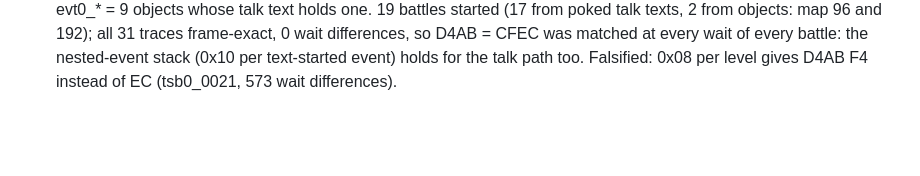
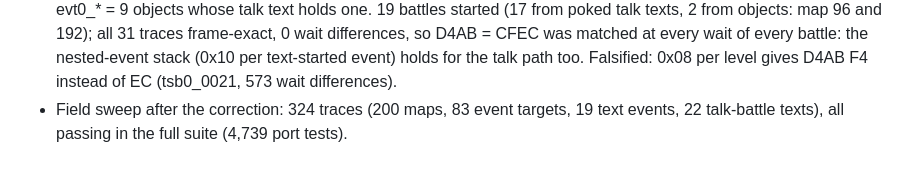
Before and after one commit to AznIronMan/FFL2kster, a Markdown page: docs/FFL1_PROGRESS.md, the part around the change. GitHub-like rendering; blank space fills up the shorter version.

Commit message:
docs: Legend I field sweep count after the text-number correction
Co-Authored-By: Claude Opus 5.5 <noreply@anthropic.com>
Claude-Session: https://claude.ai/code/session_01NS3J7zanD8F2VEZKdM7y3H

```diff
--- a/docs/FFL1_PROGRESS.md
+++ b/docs/FFL1_PROGRESS.md
@@ -402,3 +402,5 @@ Reference ROM: `ffl1/input/original.gb` (read-only, never committed), SHA-256
   and 192); all 31 traces frame-exact, 0 wait differences, so D4AB = CFEC was matched at every wait
   of every battle: the nested-event stack (0x10 per text-started event) holds for the talk path
   too. Falsified: 0x08 per level gives D4AB F4 instead of EC (tsb0_0021, 573 wait differences).
+- Field sweep after the correction: 324 traces (200 maps, 83 event targets, 19 text events, 22
+  talk-battle texts), all passing in the full suite (4,739 port tests).
```
